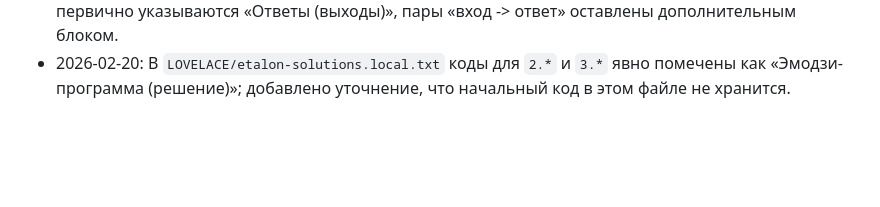
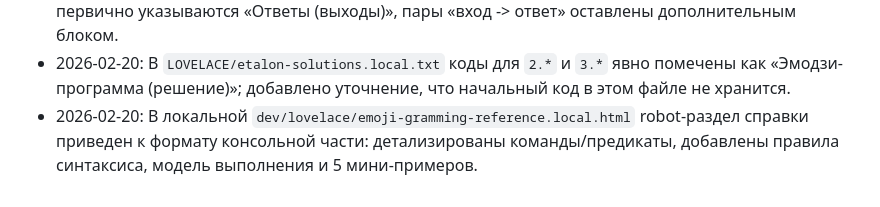
Before and after one commit to novakovichid/KO25-26, a Markdown page: AGENTS.md, the part around the change. Rendered like a GitHub page; blank space fills up the shorter version.

Commit message:
docs: log robot dev reference format sync

```diff
--- a/AGENTS.md
+++ b/AGENTS.md
@@ -26,3 +26,4 @@
 - 2026-02-20: По уточнению, `VIGENERE/draft` относится к клиентской легенде: исключение `VIGENERE/draft/` убрано из `.gitignore`, папка возвращена в трекинг. Пароли разделов упрощены до букво-цифрового формата для 5-6 классов и синхронизированы с `section-auth.js`/`passwords.local.txt`.
 - 2026-02-20: В локальном `LOVELACE/etalon-solutions.local.txt` формат для `2.*` и `3.*` изменен: первично указываются «Ответы (выходы)», пары «вход -> ответ» оставлены дополнительным блоком.
 - 2026-02-20: В `LOVELACE/etalon-solutions.local.txt` коды для `2.*` и `3.*` явно помечены как «Эмодзи-программа (решение)»; добавлено уточнение, что начальный код в этом файле не хранится.
+- 2026-02-20: В локальной `dev/lovelace/emoji-gramming-reference.local.html` robot-раздел справки приведен к формату консольной части: детализированы команды/предикаты, добавлены правила синтаксиса, модель выполнения и 5 мини-примеров.
```
